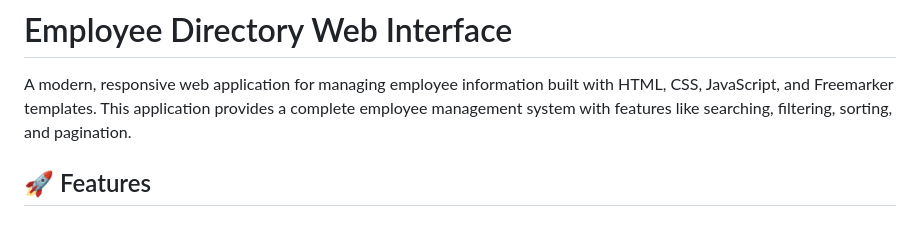
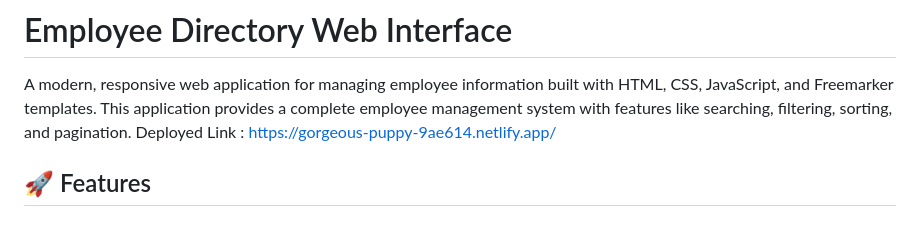
Before and after one commit to NarendraPapasani/employee-manager, a Markdown page: README.md, the part around the change. Drawn GitHub-style.

```diff
--- a/README.md
+++ b/README.md
@@ -1,7 +1,7 @@
 # Employee Directory Web Interface
 
 A modern, responsive web application for managing employee information built with HTML, CSS, JavaScript, and Freemarker templates. This application provides a complete employee management system with features like searching, filtering, sorting, and pagination.
-
+Deployed Link : https://gorgeous-puppy-9ae614.netlify.app/
 ## 🚀 Features
 
 ### Core Functionality
```
